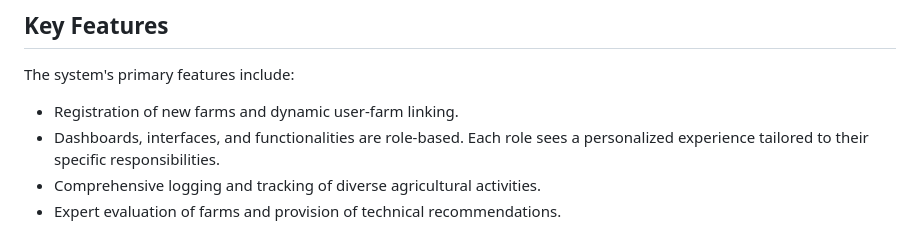
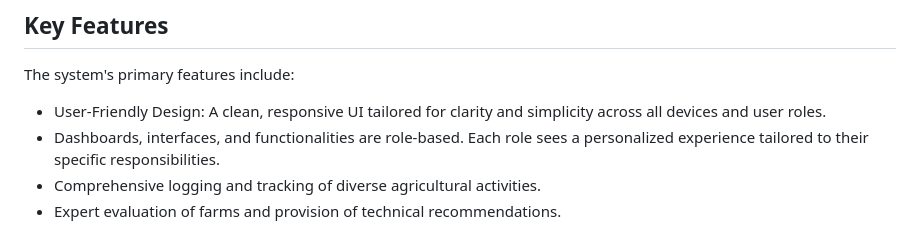
Before and after one commit to MohDDH/rootsPlus, a Markdown page: readme.md, the part around one of its changes. Rendered like a GitHub page.

```diff
--- a/readme.md
+++ b/readme.md
@@ -21,7 +21,7 @@ RootsPlus supports a multi-tiered user structure, with access and functionality
 
 The system's primary features include:
 
-- Registration of new farms and dynamic user-farm linking.
+- User-Friendly Design: A clean, responsive UI tailored for clarity and simplicity across all devices and user roles.
 - Dashboards, interfaces, and functionalities are role-based. Each role sees a personalized experience tailored to their specific responsibilities.
 - Comprehensive logging and tracking of diverse agricultural activities.
 - Expert evaluation of farms and provision of technical recommendations.
```
Also changed, not shown: other parts of readme.md (+1 -1 lines).
